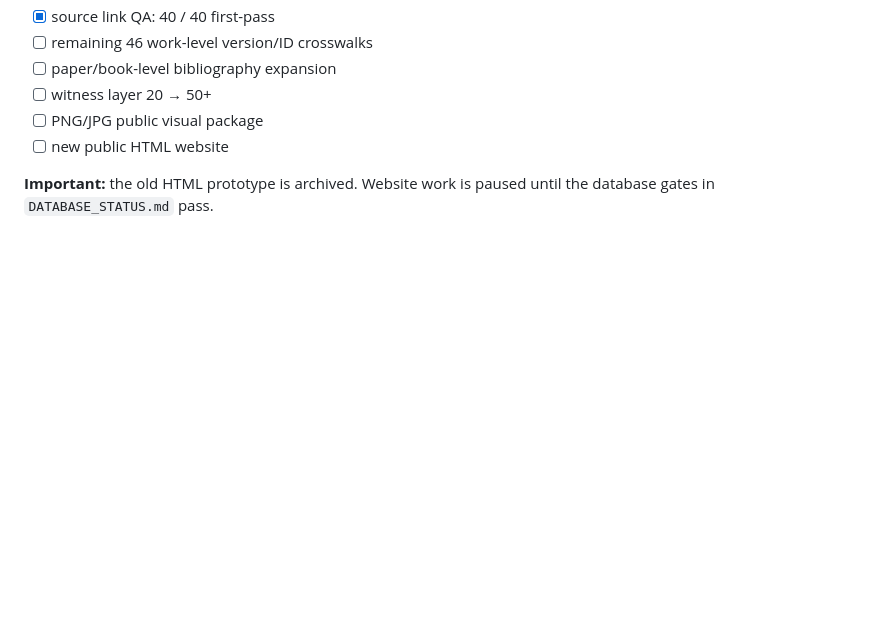
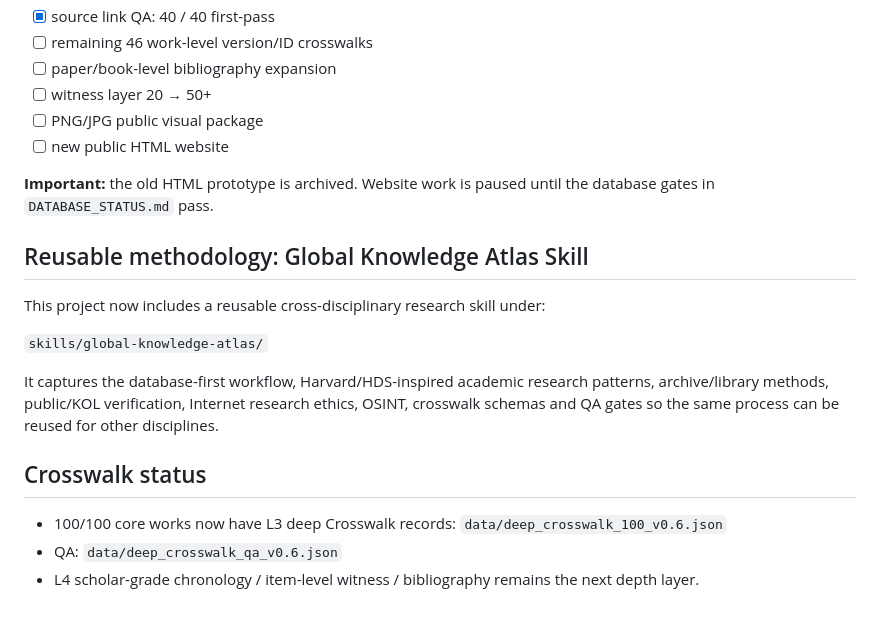
Before and after one commit to minyajing-rgb/Buddhist, a Markdown page: README.md, the part around the change. Drawn GitHub-style; blank space fills up the shorter version.

Commit message:
docs: add reusable skill and 100-work crosswalk status

```diff
--- a/README.md
+++ b/README.md
@@ -125,3 +125,18 @@ Current canonical dataset pointer: **`data/CURRENT.json`**
 - [ ] new public HTML website
 
 **Important:** the old HTML prototype is archived. Website work is paused until the database gates in `DATABASE_STATUS.md` pass.
+
+
+## Reusable methodology: Global Knowledge Atlas Skill
+
+This project now includes a reusable cross-disciplinary research skill under:
+
+`skills/global-knowledge-atlas/`
+
+It captures the database-first workflow, Harvard/HDS-inspired academic research patterns, archive/library methods, public/KOL verification, Internet research ethics, OSINT, crosswalk schemas and QA gates so the same process can be reused for other disciplines.
+
+## Crosswalk status
+
+- 100/100 core works now have L3 deep Crosswalk records: `data/deep_crosswalk_100_v0.6.json`
+- QA: `data/deep_crosswalk_qa_v0.6.json`
+- L4 scholar-grade chronology / item-level witness / bibliography remains the next depth layer.
```
